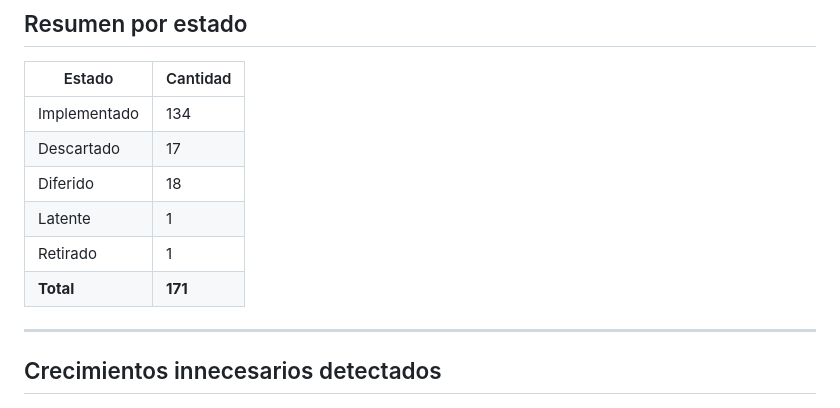
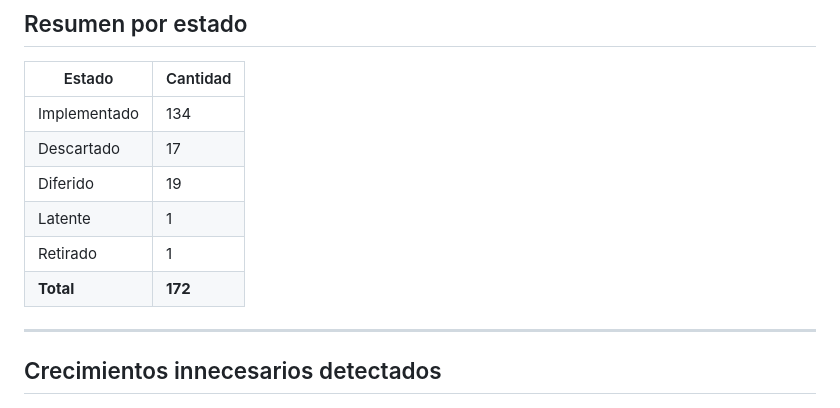
Before and after one commit to fedegonc/residuosolido, a Markdown page: docs/MEJORAS.md, the part around one of its changes. Rendered like a GitHub page.

Commit message:
docs: diferir "cambiar PIN logueado" - gap real encontrado por comparacion
Sin endpoint alguno para cambiar el PIN una vez autenticado (distinto
de "recuperar PIN olvidado", ya anotado como trabajo futuro). Bajo
costo, mismo patron que actualizar telefono/ciudad. Usuario decide
diferirlo, no implementar ahora.

Co-Authored-By: Claude Sonnet 5 <noreply@anthropic.com>

```diff
--- a/docs/MEJORAS.md
+++ b/docs/MEJORAS.md
@@ -170,10 +170,10 @@
 |---|---|
 | Implementado | 134 |
 | Descartado | 17 |
-| Diferido | 18 |
+| Diferido | 19 |
 | Latente | 1 |
 | Retirado | 1 |
-| **Total** | **171** |
+| **Total** | **172** |
 
 ---
 
```
Also changed, not shown: other parts of docs/MEJORAS.md (+1 -0 lines).
